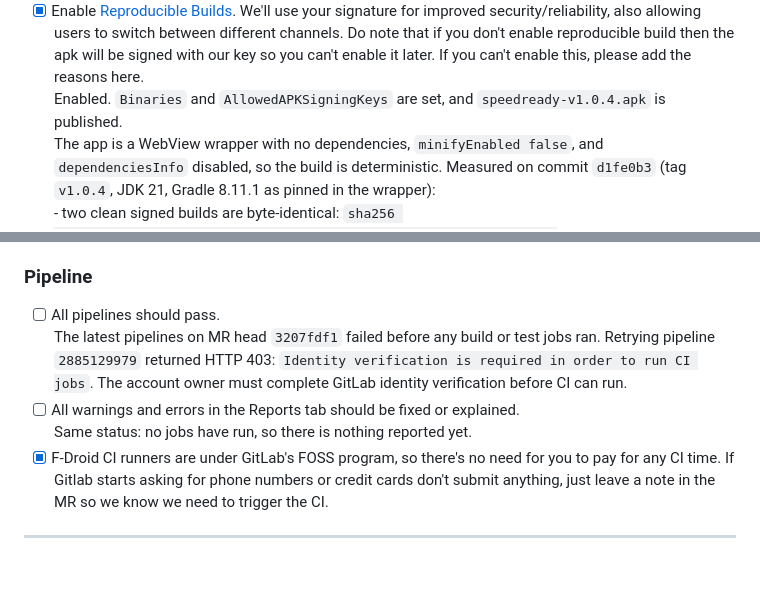
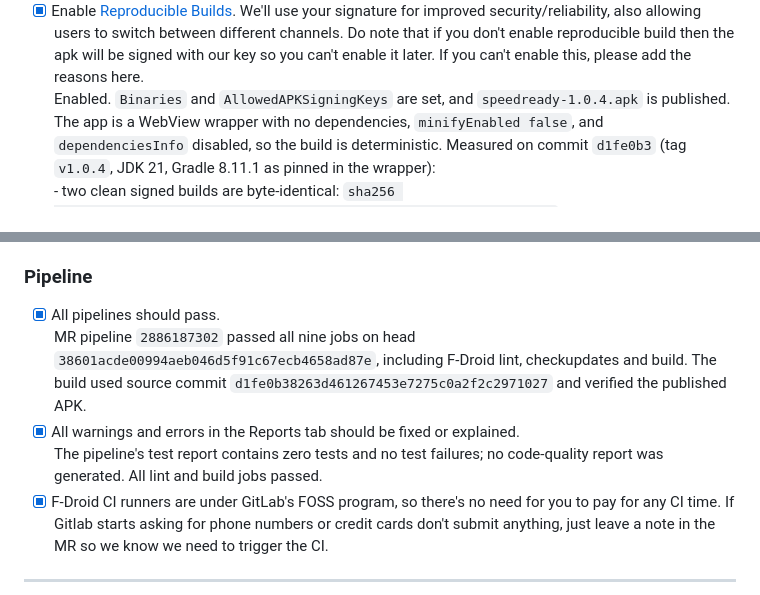
Before and after one commit to cYoren/speedready, a Markdown page: packaging/submission/fdroid-mr-body.md, 2 parts joined by grey strips. GitHub-like rendering; blank space fills up the shorter version.

Commit message:
Record passing F-Droid 1.0.4 pipeline

```diff
--- a/packaging/submission/fdroid-mr-body.md
+++ b/packaging/submission/fdroid-mr-body.md
@@ -45,7 +45,7 @@ release; there are no TODO lines left.
 * [x] External repos are added as git submodules instead of srclibs. You can update git submodules without opening an MR in this repo and the submodule is covered by our scanner.
   <br>No external repos: the app has no dependencies at all (`dependencies { }`).
 * [x] Enable [Reproducible Builds](https://f-droid.org/docs/Reproducible_Builds). We'll use your signature for improved security/reliability, also allowing users to switch between different channels. Do note that if you don't enable reproducible build then the apk will be signed with our key so you can't enable it later. If you can't enable this, please add the reasons here.
-  <br>Enabled. `Binaries` and `AllowedAPKSigningKeys` are set, and `speedready-v1.0.4.apk` is published.
+  <br>Enabled. `Binaries` and `AllowedAPKSigningKeys` are set, and `speedready-1.0.4.apk` is published.
   <br>The app is a WebView wrapper with no dependencies, `minifyEnabled false`, and `dependenciesInfo`
   disabled, so the build is deterministic. Measured on commit `d1fe0b3` (tag `v1.0.4`, JDK 21,
   Gradle 8.11.1 as pinned in the wrapper):
@@ -64,10 +64,10 @@ release; there are no TODO lines left.
 
 ### Pipeline
 
-* [ ] All pipelines should pass.
-  <br>The latest pipelines on MR head `3207fdf1` failed before any build or test jobs ran. Retrying pipeline `2885129979` returned HTTP 403: `Identity verification is required in order to run CI jobs`. The account owner must complete GitLab identity verification before CI can run.
-* [ ] All warnings and errors in the Reports tab should be fixed or explained.
-  <br>Same status: no jobs have run, so there is nothing reported yet.
+* [x] All pipelines should pass.
+  <br>MR pipeline `2886187302` passed all nine jobs on head `38601acde00994aeb046d5f91c67ecb4658ad87e`, including F-Droid lint, checkupdates and build. The build used source commit `d1fe0b38263d461267453e7275c0a2f2c2971027` and verified the published APK.
+* [x] All warnings and errors in the Reports tab should be fixed or explained.
+  <br>The pipeline's test report contains zero tests and no test failures; no code-quality report was generated. All lint and build jobs passed.
 * [x] F-Droid CI runners are under GitLab's FOSS program, so there's no need for you to pay for any CI time. If Gitlab starts asking for phone numbers or credit cards don't submit anything, just leave a note in the MR so we know we need to trigger the CI.
 
 ---
```
